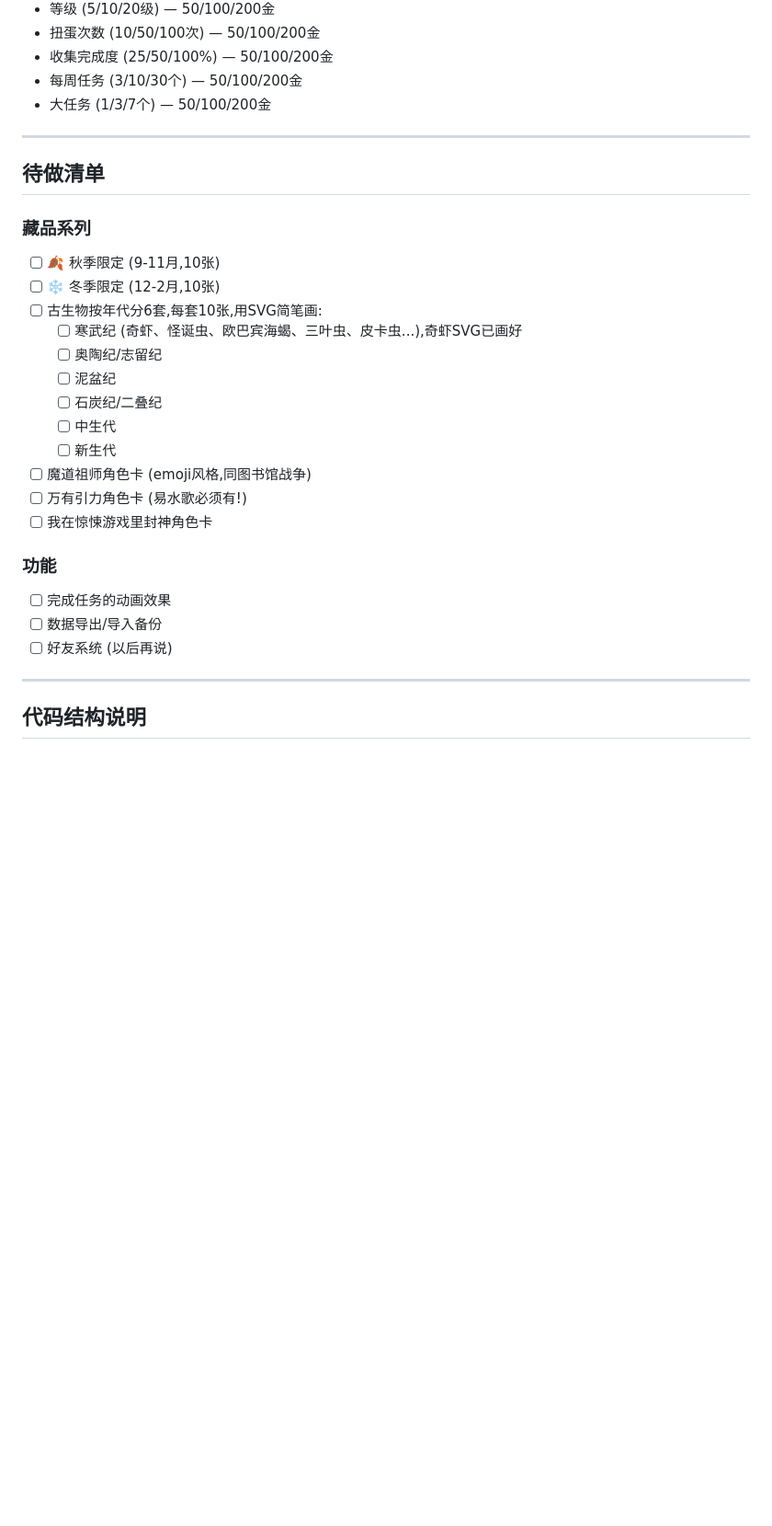
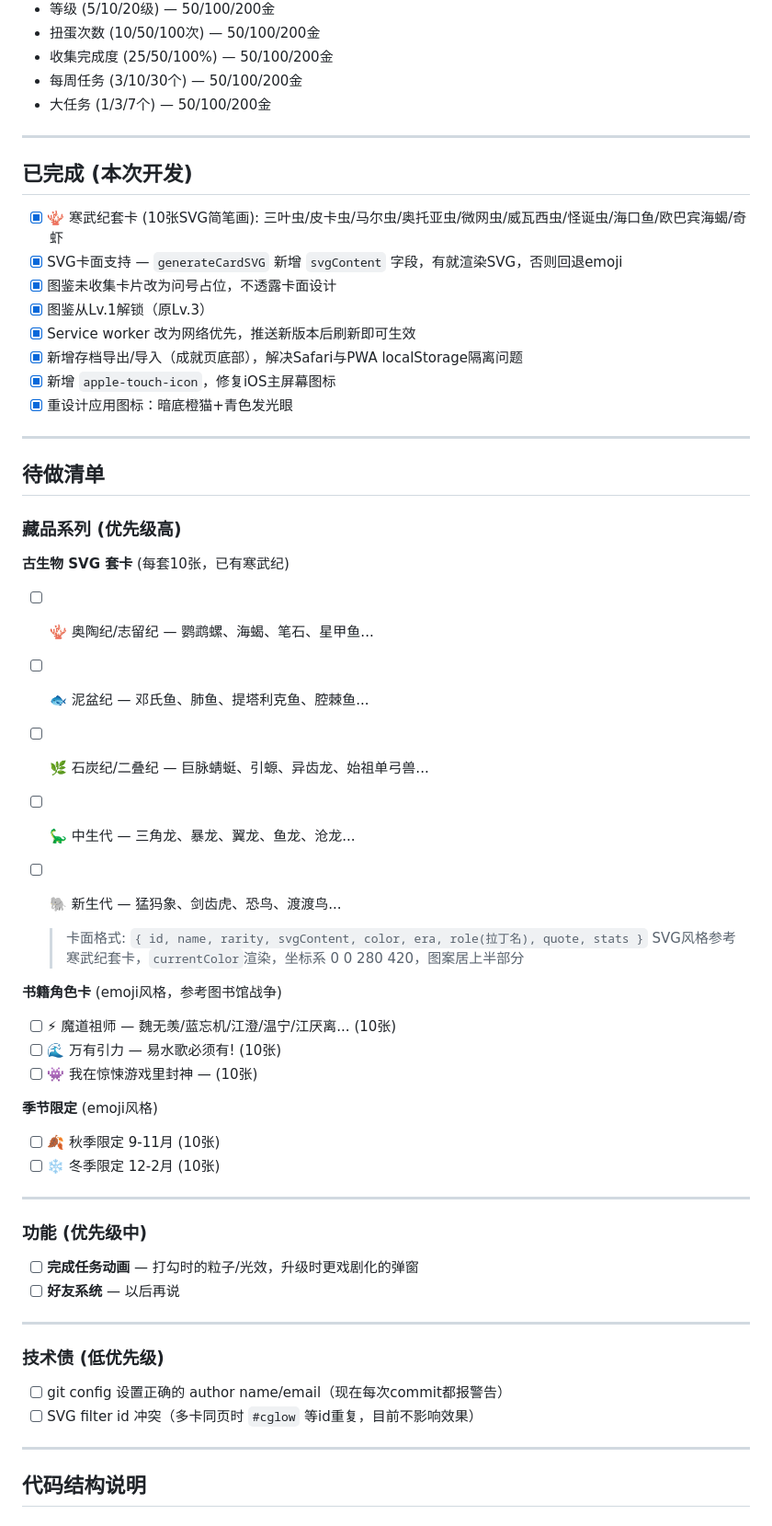
Before and after one commit to nanhuang093/Life-RPG, a Markdown page: README.md, the part around the change. Shown at 92% size. Drawn GitHub-style; blank space fills up the shorter version.

Commit message:
update README: mark completed work, reorganize dev roadmap
Co-Authored-By: Claude Sonnet 4.6 <noreply@anthropic.com>

```diff
--- a/README.md
+++ b/README.md
@@ -95,26 +95,55 @@ README.md
 
 ---
 
+## 已完成 (本次开发)
+
+- [x] 🪸 寒武纪套卡 (10张SVG简笔画): 三叶虫/皮卡虫/马尔虫/奥托亚虫/微网虫/威瓦西虫/怪诞虫/海口鱼/欧巴宾海蝎/奇虾
+- [x] SVG卡面支持 — `generateCardSVG` 新增 `svgContent` 字段，有就渲染SVG，否则回退emoji
+- [x] 图鉴未收集卡片改为问号占位，不透露卡面设计
+- [x] 图鉴从Lv.1解锁（原Lv.3）
+- [x] Service worker 改为网络优先，推送新版本后刷新即可生效
+- [x] 新增存档导出/导入（成就页底部），解决Safari与PWA localStorage隔离问题
+- [x] 新增 `apple-touch-icon`，修复iOS主屏幕图标
+- [x] 重设计应用图标：暗底橙猫+青色发光眼
+
+---
+
 ## 待做清单
 
-### 藏品系列
-- [ ] 🍂 秋季限定 (9-11月,10张)
-- [ ] ❄️ 冬季限定 (12-2月,10张)
-- [ ] 古生物按年代分6套,每套10张,用SVG简笔画:
-  - [ ] 寒武纪 (奇虾、怪诞虫、欧巴宾海蝎、三叶虫、皮卡虫...),奇虾SVG已画好
-  - [ ] 奥陶纪/志留纪
-  - [ ] 泥盆纪
-  - [ ] 石炭纪/二叠纪
-  - [ ] 中生代
-  - [ ] 新生代
-- [ ] 魔道祖师角色卡 (emoji风格,同图书馆战争)
-- [ ] 万有引力角色卡 (易水歌必须有!)
-- [ ] 我在惊悚游戏里封神角色卡
+### 藏品系列 (优先级高)
 
-### 功能
-- [ ] 完成任务的动画效果
-- [ ] 数据导出/导入备份
-- [ ] 好友系统 (以后再说)
+**古生物 SVG 套卡** (每套10张，已有寒武纪)
+- [ ] 🪸 奥陶纪/志留纪 — 鹦鹉螺、海蝎、笔石、星甲鱼...
+- [ ] 🐟 泥盆纪 — 邓氏鱼、肺鱼、提塔利克鱼、腔棘鱼...
+- [ ] 🌿 石炭纪/二叠纪 — 巨脉蜻蜓、引螈、异齿龙、始祖单弓兽...
+- [ ] 🦕 中生代 — 三角龙、暴龙、翼龙、鱼龙、沧龙...
+- [ ] 🐘 新生代 — 猛犸象、剑齿虎、恐鸟、渡渡鸟...
+
+  > 卡面格式: `{ id, name, rarity, svgContent, color, era, role(拉丁名), quote, stats }`
+  > SVG风格参考寒武纪套卡，`currentColor`渲染，坐标系 0 0 280 420，图案居上半部分
+
+**书籍角色卡** (emoji风格，参考图书馆战争)
+- [ ] ⚡ 魔道祖师 — 魏无羡/蓝忘机/江澄/温宁/江厌离... (10张)
+- [ ] 🌊 万有引力 — 易水歌必须有! (10张)
+- [ ] 👾 我在惊悚游戏里封神 — (10张)
+
+**季节限定** (emoji风格)
+- [ ] 🍂 秋季限定 9-11月 (10张)
+- [ ] ❄️ 冬季限定 12-2月 (10张)
+
+---
+
+### 功能 (优先级中)
+
+- [ ] **完成任务动画** — 打勾时的粒子/光效，升级时更戏剧化的弹窗
+- [ ] **好友系统** — 以后再说
+
+---
+
+### 技术债 (低优先级)
+
+- [ ] git config 设置正确的 author name/email（现在每次commit都报警告）
+- [ ] SVG filter id 冲突（多卡同页时 `#cglow` 等id重复，目前不影响效果）
 
 ---
 
```
